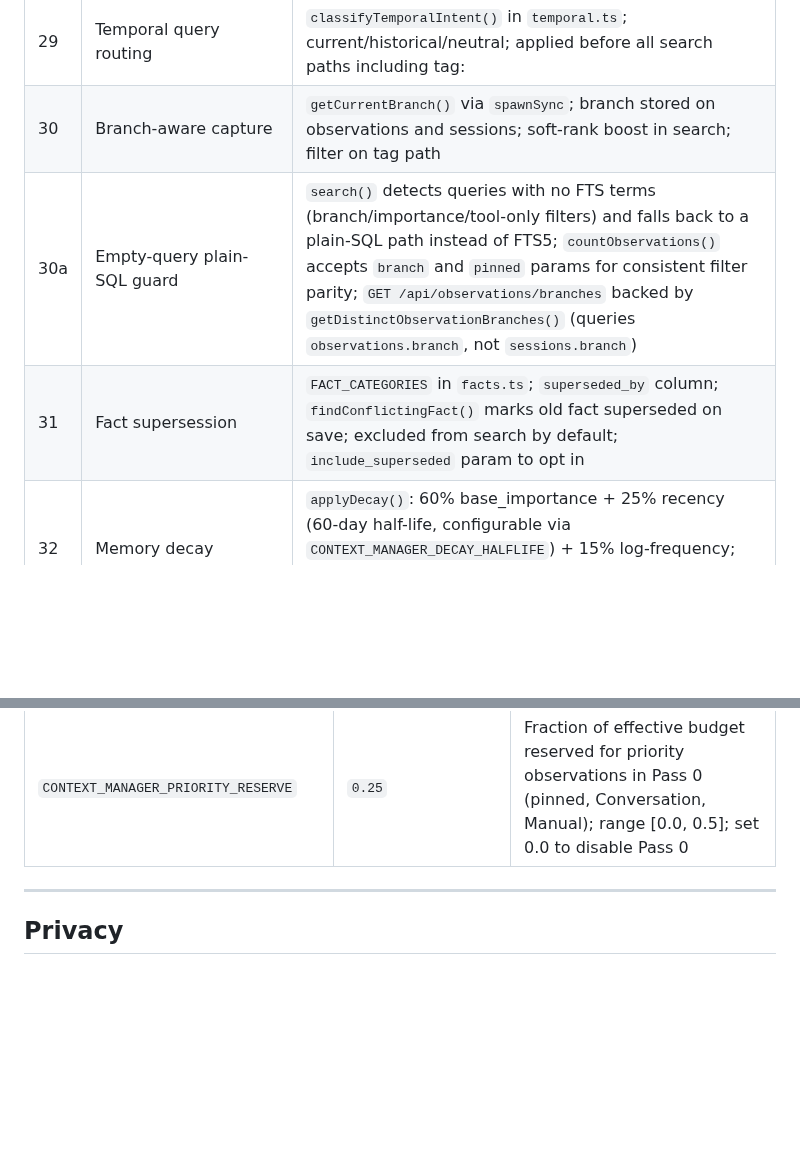
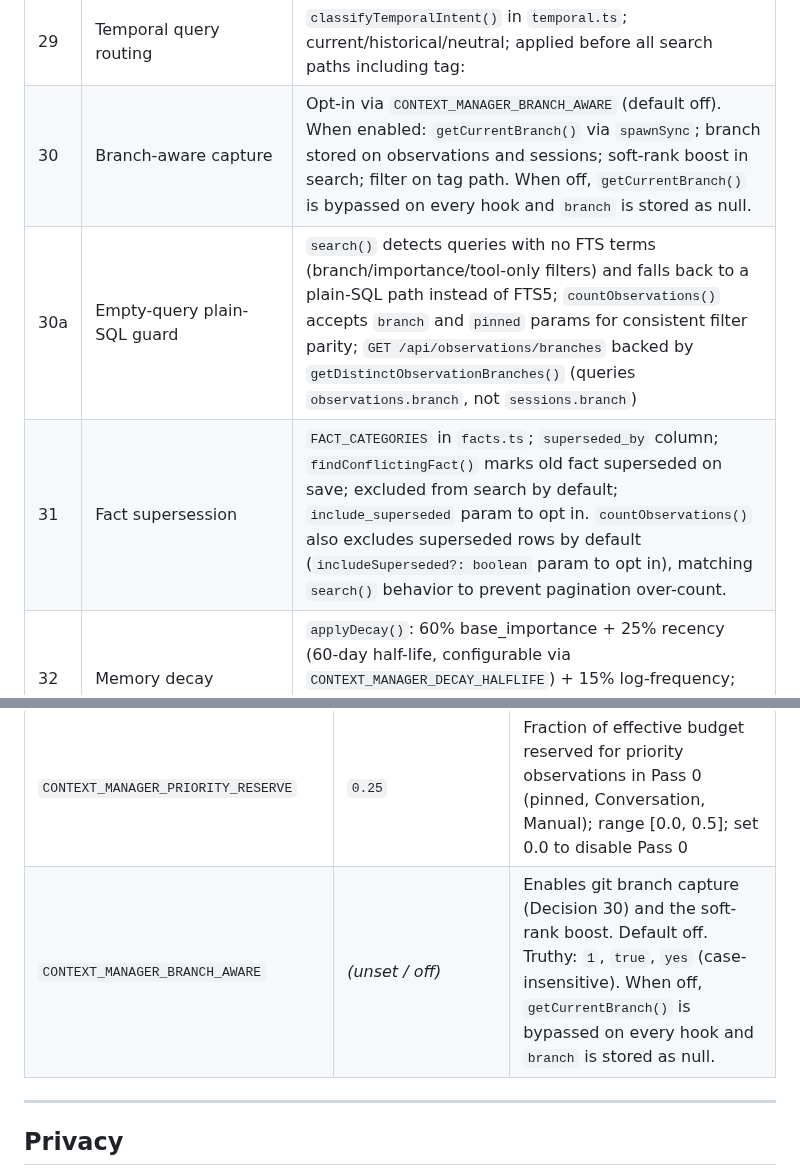
Before and after one commit to mrlesmithjr/claude-context-manager, a Markdown page: CLAUDE.md, 2 parts joined by grey strips. GitHub-like rendering; blank space fills up the shorter version.

Commit message:
docs: document CONTEXT_MANAGER_BRANCH_AWARE and countObservations superseded exclusion, refs #149 refs #228

```diff
--- a/CLAUDE.md
+++ b/CLAUDE.md
@@ -252,9 +252,9 @@ Full details in `docs/ARCHITECTURE.md`. Quick reference:
 | 28 | Clean HTTP server shutdown | `abortController.abort()` signals the embed loop to stop; shutdown races `embedTask` against a 3s deadline before calling `fastify.close()` then `storage.close()`; `shuttingDown` flag prevents concurrent double-shutdown; startup failure path removes signal handlers before closing storage; both launchd plist templates include `ThrottleInterval: 30` to prevent rapid restart loops |
 | 27 | SQLite DB import | `POST /api/import` on web server; multipart upload; magic byte + PRAGMA schema pre-flight; ATTACH/INSERT OR IGNORE in single transaction; imports `decisions` table (pre-flight checks for `src.decisions` existence; older DBs without the table skip gracefully; dedup uses `decision_number` when non-null, falls back to `decision_text`); skips vec tables and observation_relationships |
 | 29 | Temporal query routing | `classifyTemporalIntent()` in `temporal.ts`; current/historical/neutral; applied before all search paths including tag: |
-| 30 | Branch-aware capture | `getCurrentBranch()` via `spawnSync`; branch stored on observations and sessions; soft-rank boost in search; filter on tag path |
+| 30 | Branch-aware capture | Opt-in via `CONTEXT_MANAGER_BRANCH_AWARE` (default off). When enabled: `getCurrentBranch()` via `spawnSync`; branch stored on observations and sessions; soft-rank boost in search; filter on tag path. When off, `getCurrentBranch()` is bypassed on every hook and `branch` is stored as null. |
 | 30a | Empty-query plain-SQL guard | `search()` detects queries with no FTS terms (branch/importance/tool-only filters) and falls back to a plain-SQL path instead of FTS5; `countObservations()` accepts `branch` and `pinned` params for consistent filter parity; `GET /api/observations/branches` backed by `getDistinctObservationBranches()` (queries `observations.branch`, not `sessions.branch`) |
-| 31 | Fact supersession | `FACT_CATEGORIES` in `facts.ts`; `superseded_by` column; `findConflictingFact()` marks old fact superseded on save; excluded from search by default; `include_superseded` param to opt in |
+| 31 | Fact supersession | `FACT_CATEGORIES` in `facts.ts`; `superseded_by` column; `findConflictingFact()` marks old fact superseded on save; excluded from search by default; `include_superseded` param to opt in. `countObservations()` also excludes superseded rows by default (`includeSuperseded?: boolean` param to opt in), matching `search()` behavior to prevent pagination over-count. |
 | 32 | Memory decay | `applyDecay()`: 60% base_importance + 25% recency (60-day half-life, configurable via `CONTEXT_MANAGER_DECAY_HALFLIFE`) + 15% log-frequency; only in neutral temporal path; pinned/decision/lesson observations exempt |
 | 33 | Decisions entity | `decisions` table with FTS5 triggers; `extractDecisions()` in Stop hook; `context_decisions` tool; `decision:` prefix in `context_search` |
 | 34 | Error lessons | `lesson_type` column; `detectLessonType()` in processor; restricted to Write/Edit/NotebookEdit/MultiEdit + Bash errors; `context_lessons` tool; `lesson:` prefix in `context_search` |
@@ -319,6 +319,7 @@ All env vars read from `~/.claude-context/.env` (loaded at hook and MCP server s
 | `CONTEXT_MANAGER_DECAY_HALFLIFE` | `60` | Half-life in days for memory decay formula; clamped to [1, 3650] |
 | `CONTEXT_MANAGER_ROOT_MARKERS` | _(unset)_ | Comma-separated additional marker filenames appended to defaults (`.git`, `.obsidian`, `package.json`, `Cargo.toml`, `pyproject.toml`, `go.mod`, `.claude`) for project root detection |
 | `CONTEXT_MANAGER_PRIORITY_RESERVE` | `0.25` | Fraction of effective budget reserved for priority observations in Pass 0 (pinned, Conversation, Manual); range [0.0, 0.5]; set 0.0 to disable Pass 0 |
+| `CONTEXT_MANAGER_BRANCH_AWARE` | _(unset / off)_ | Enables git branch capture (Decision 30) and the soft-rank boost. Default off. Truthy: `1`, `true`, `yes` (case-insensitive). When off, `getCurrentBranch()` is bypassed on every hook and `branch` is stored as null. |
 
 ---
 
```
Also changed, not shown: docs/ARCHITECTURE.md (+4 -2 lines).
